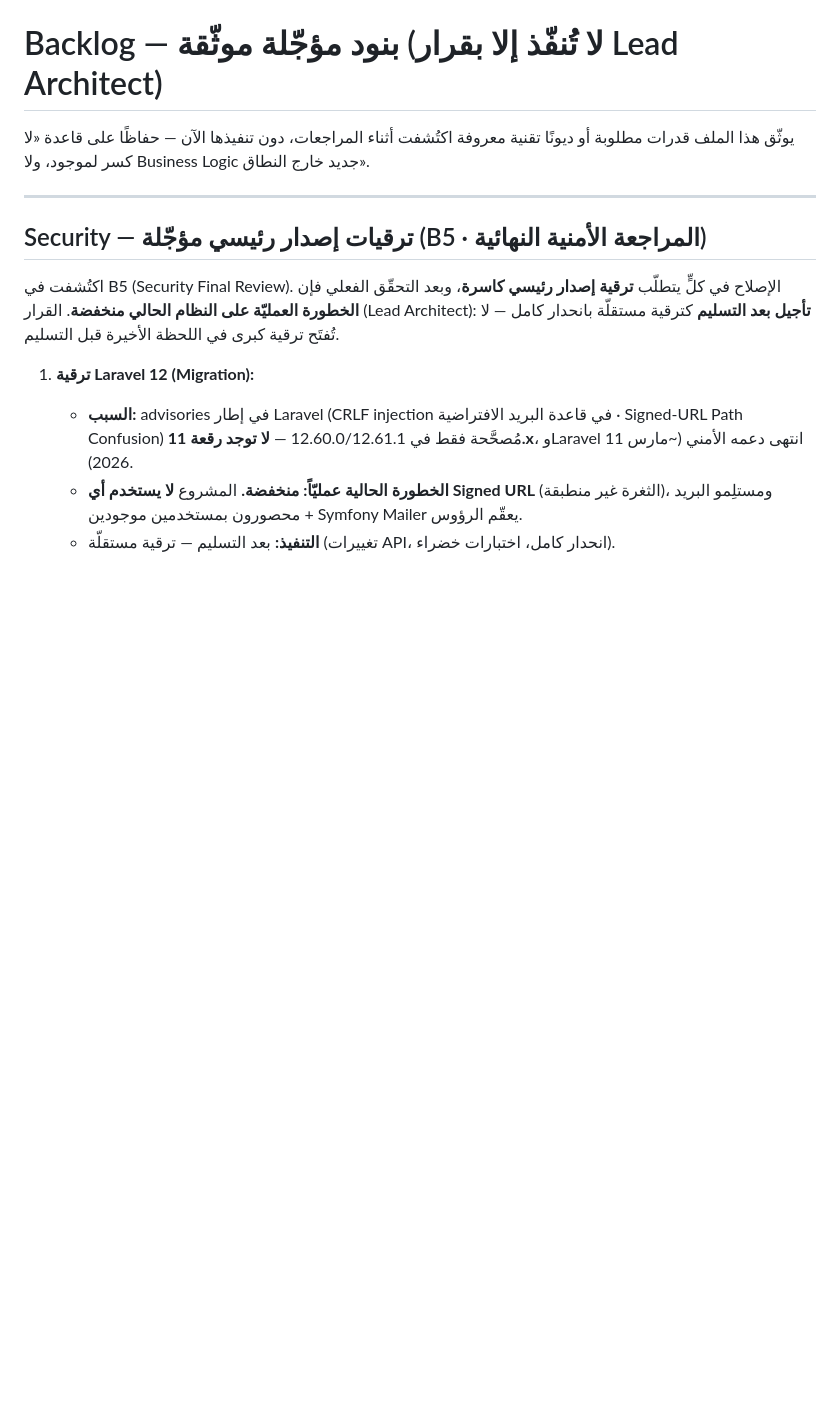
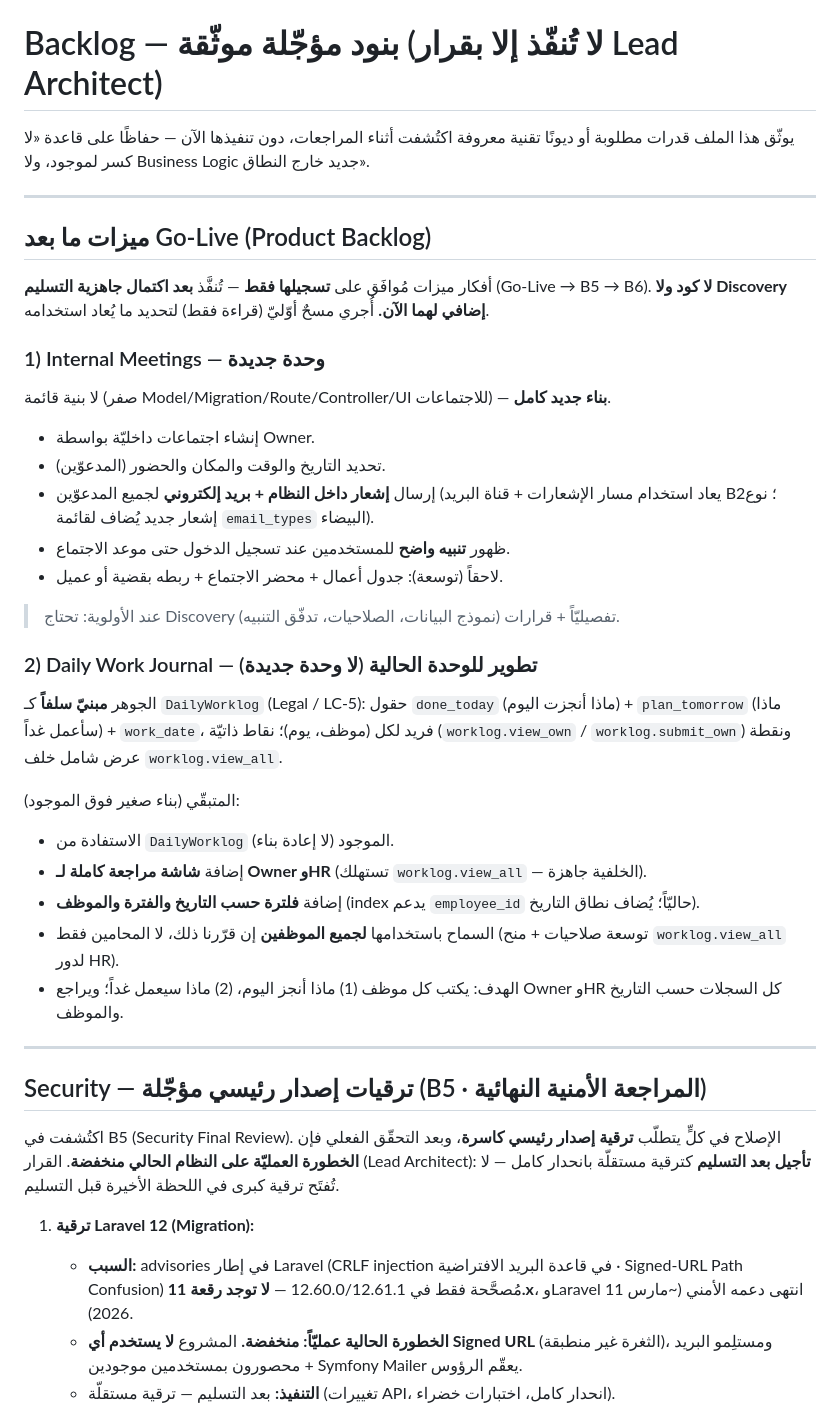
Before and after one commit to Y1X0/LAW, a Markdown page: docs/BACKLOG.md, the part around the change. Rendered like a GitHub page; blank space fills up the shorter version.

Commit message:
docs(backlog): record two post-Go-Live product features (Meetings + Daily Work Journal) (#240)
تسجيل فكرتين في Product Backlog فقط (لا كود، لا Discovery إضافي الآن) — تُنفَّذان
بعد اكتمال جاهزية التسليم (Go-Live → B5 → B6):

- Internal Meetings: وحدة جديدة (لا بنية قائمة) — إنشاء بواسطة Owner، تاريخ/وقت/
  مكان/حضور، إشعار داخلي + بريد للمدعوّين، تنبيه عند الدخول حتى الموعد؛ لاحقاً
  جدول أعمال/محضر/ربط بقضية أو عميل.
- Daily Work Journal: تطوير فوق DailyWorklog القائم (لا وحدة جديدة) — شاشة مراجعة
  لـ Owner/HR، فلترة بالتاريخ/الفترة/الموظف، وتوسيع الاستخدام لكل الموظفين إن لزم.

توثيق فقط — لا يمسّ أي كود أو نطاق أمني.


Claude-Session: https://claude.ai/code/session_01R5vjCGCfgPz5wYtP15ngYc

Co-authored-by: Claude <noreply@anthropic.com>

```diff
--- a/docs/BACKLOG.md
+++ b/docs/BACKLOG.md
@@ -2,6 +2,42 @@
 
 يوثّق هذا الملف قدرات مطلوبة أو ديونًا تقنية معروفة اكتُشفت أثناء المراجعات، دون
 تنفيذها الآن — حفاظًا على قاعدة «لا كسر لموجود، ولا Business Logic جديد خارج النطاق».
+
+---
+
+## ميزات ما بعد Go-Live (Product Backlog)
+
+أفكار ميزات مُوافَق على **تسجيلها فقط** — تُنفَّذ **بعد اكتمال جاهزية التسليم** (Go-Live → B5 → B6).
+**لا كود ولا Discovery إضافي لهما الآن.** أُجري مسحٌ أوّليّ (قراءة فقط) لتحديد ما يُعاد استخدامه.
+
+### 1) Internal Meetings — وحدة جديدة
+
+لا بنية قائمة (صفر Model/Migration/Route/Controller/UI للاجتماعات) — **بناء جديد كامل**.
+
+- إنشاء اجتماعات داخليّة بواسطة Owner.
+- تحديد التاريخ والوقت والمكان والحضور (المدعوّين).
+- إرسال **إشعار داخل النظام + بريد إلكتروني** لجميع المدعوّين (يعاد استخدام مسار الإشعارات + قناة
+  البريد B2؛ نوع إشعار جديد يُضاف لقائمة `email_types` البيضاء).
+- ظهور **تنبيه واضح** للمستخدمين عند تسجيل الدخول حتى موعد الاجتماع.
+- لاحقاً (توسعة): جدول أعمال + محضر الاجتماع + ربطه بقضية أو عميل.
+
+> عند الأولوية: تحتاج Discovery تفصيليّاً + قرارات (نموذج البيانات، الصلاحيات، تدفّق التنبيه).
+
+### 2) Daily Work Journal — تطوير للوحدة الحالية (لا وحدة جديدة)
+
+الجوهر **مبنيّ سلفاً** كـ `DailyWorklog` (Legal / LC-5): حقول `done_today` (ماذا أنجزت اليوم) +
+`plan_tomorrow` (ماذا سأعمل غداً) + `work_date`، فريد لكل (موظف، يوم)؛ نقاط ذاتيّة
+(`worklog.view_own` / `worklog.submit_own`) ونقطة عرض شامل خلف `worklog.view_all`.
+
+المتبقّي (بناء صغير فوق الموجود):
+
+- الاستفادة من `DailyWorklog` الموجود (لا إعادة بناء).
+- إضافة **شاشة مراجعة كاملة لـ Owner وHR** (تستهلك `worklog.view_all` — الخلفية جاهزة).
+- إضافة **فلترة حسب التاريخ والفترة والموظف** (index يدعم `employee_id` حاليّاً؛ يُضاف نطاق التاريخ).
+- السماح باستخدامها **لجميع الموظفين** إن قرّرنا ذلك، لا المحامين فقط (توسعة صلاحيات + منح
+  `worklog.view_all` لدور HR).
+- الهدف: يكتب كل موظف (1) ماذا أنجز اليوم، (2) ماذا سيعمل غداً؛ ويراجع Owner وHR كل السجلات
+  حسب التاريخ والموظف.
 
 ---
 
```
